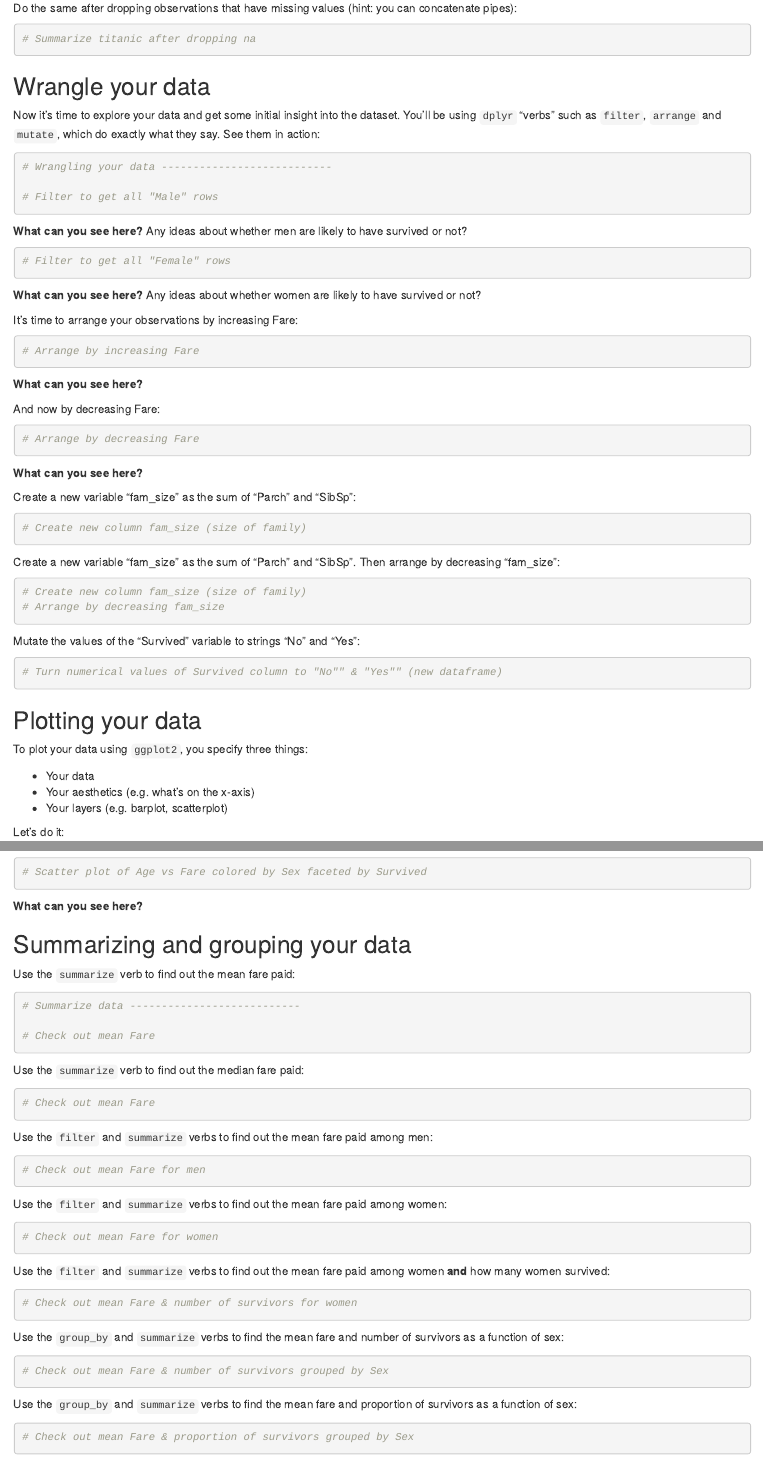
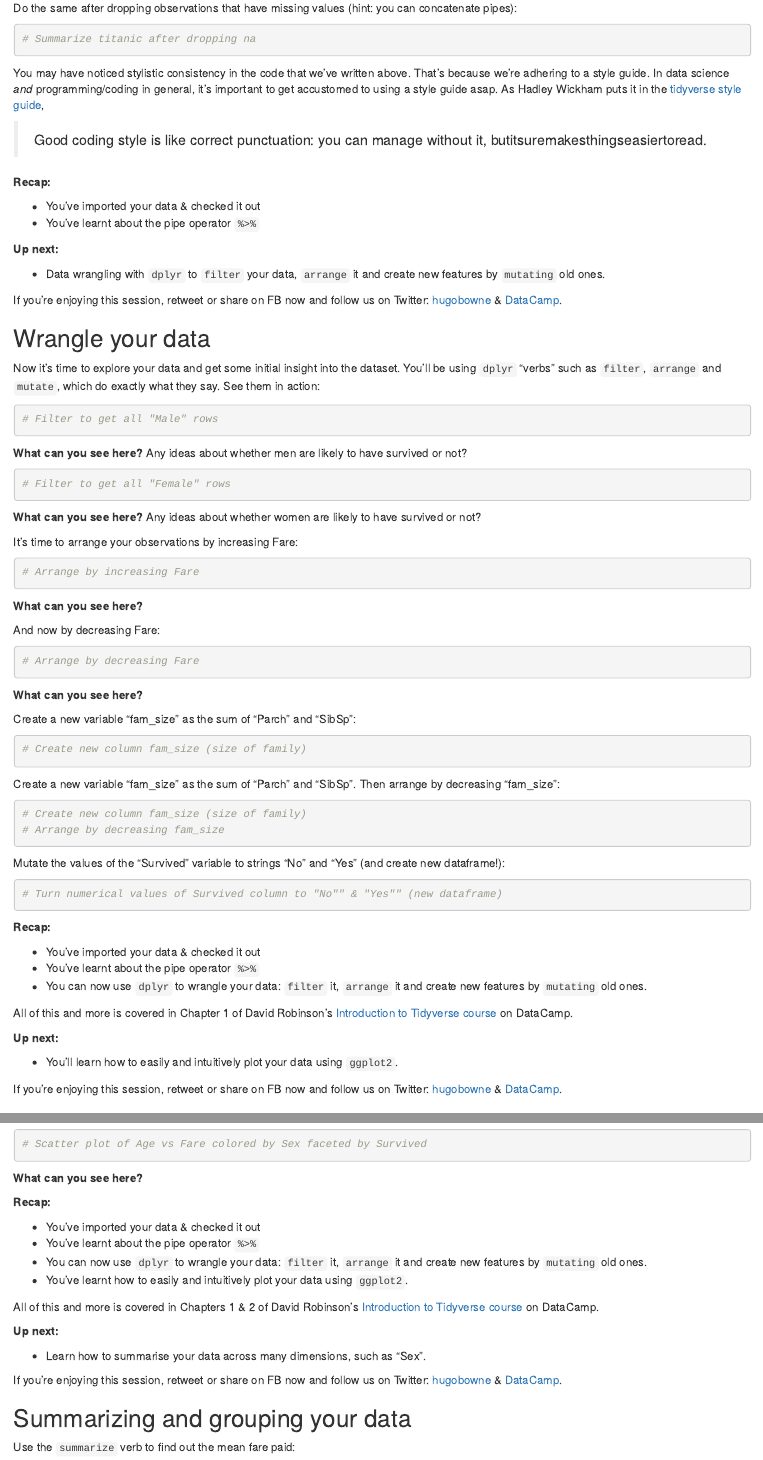
Before and after one commit to datacamp/datacamp_facebook_live_intro_to_tidyverse, an R Markdown document (FB_tidy_NB.Rmd): the page in a window 1100 px wide, from 810 px down before the commit and from 860 px down after it, so that both start at the same text, and a second part further down, joined at a grey line. Rendered offline with R 4.5, knitr and Pandoc, with nearby package versions.

Commit message:
Add flesh to R notebook
* Add flesh to R notebook

more descriptions of what we're doing.

* Add license information

````diff
--- a/FB_tidy_NB.Rmd
+++ b/FB_tidy_NB.Rmd
@@ -63,18 +63,30 @@ Do the same after dropping observations that have missing values (hint: you can
 ```{r}
 # Summarize titanic after dropping na
 
+```
 
-```
+You may have noticed stylistic consistency in the code that we've written above. That's because we're adhering to a style guide. In data science *and* programming/coding in general, it's important to get accustomed to using a style guide asap. As Hadley Wickham puts it in the [tidyverse style guide](http://style.tidyverse.org/index.html),
+
+> Good coding style is like correct punctuation: you can manage without it, butitsuremakesthingseasiertoread.
+
+**Recap:**
+
+* You've imported your data & checked it out
+* You've learnt about the pipe operator `%>%`
+
+**Up next:**
+
+* Data wrangling with `dplyr` to `filter` your data, `arrange` it and create new features by `mutating` old ones.
+
+If you're enjoying this session, retweet or share on FB now and follow us on Twitter: [hugobowne](https://twitter.com/hugobowne) & [DataCamp](https://twitter.com/DataCamp).
+
 
 ## Wrangle your data
 
 Now it's time to explore your data and get some initial insight into the dataset. You'll be using `dplyr` "verbs" such as `filter`, `arrange` and `mutate`, which do exactly what they say. See them in action:
 
 ```{r}
-# Wrangling your data ---------------------------
-
 # Filter to get all "Male" rows
-
 
 ```
 
@@ -122,16 +130,28 @@ Create a new variable "fam_size" as the sum of "Parch" and "SibSp". Then arrange
 # Create new column fam_size (size of family)
 # Arrange by decreasing fam_size
 
-
 ```
 
-Mutate the values of the "Survived" variable to strings "No" and "Yes":
+Mutate the values of the "Survived" variable to strings "No" and "Yes" (and create new dataframe!):
 
 ```{r}
 # Turn numerical values of Survived column to "No"" & "Yes"" (new dataframe)
 
+```
 
-```
+**Recap:**
+
+* You've imported your data & checked it out
+* You've learnt about the pipe operator `%>%`
+* You can now use `dplyr` to wrangle your data: `filter` it, `arrange` it and create new features by `mutating` old ones.
+
+All of this and more is covered in Chapter 1 of David Robinson's [Introduction to Tidyverse course](https://www.datacamp.com/courses/introduction-to-the-tidyverse) on DataCamp.
+
+**Up next:**
+
+* You'll learn how to easily and intuitively plot your data using `ggplot2`.
+
+If you're enjoying this session, retweet or share on FB now and follow us on Twitter: [hugobowne](https://twitter.com/hugobowne) & [DataCamp](https://twitter.com/DataCamp).
 
 ## Plotting your data
 
@@ -183,20 +198,34 @@ Faceting is a way to produce multiple plots simultaneously:
 ```{r}
 # Scatter plot of Age vs Fare colored by Sex faceted by Survived
 
-
 ```
 
 **What can you see here?**
+
+**Recap:**
+
+* You've imported your data & checked it out
+* You've learnt about the pipe operator `%>%`
+* You can now use `dplyr` to wrangle your data: `filter` it, `arrange` it and create new features by `mutating` old ones.
+* You've learnt how to easily and intuitively plot your data using `ggplot2`.
+
+All of this and more is covered in Chapters 1 & 2 of David Robinson's [Introduction to Tidyverse course](https://www.datacamp.com/courses/introduction-to-the-tidyverse) on DataCamp.
+
+**Up next:**
+
+* Learn how to summarise your data across many dimensions, such as "Sex".
+
+
+
+If you're enjoying this session, retweet or share on FB now and follow us on Twitter: [hugobowne](https://twitter.com/hugobowne) & [DataCamp](https://twitter.com/DataCamp).
+
 
 ## Summarizing and grouping your data
 
 Use the `summarize` verb to find out the mean fare paid:
 
 ```{r}
-# Summarize data ---------------------------
-
 # Check out mean Fare
-
 
 ```
 
````
Also changed, not shown: README.md, FB_tidy_NB.Rmd (46 more changed lines).
